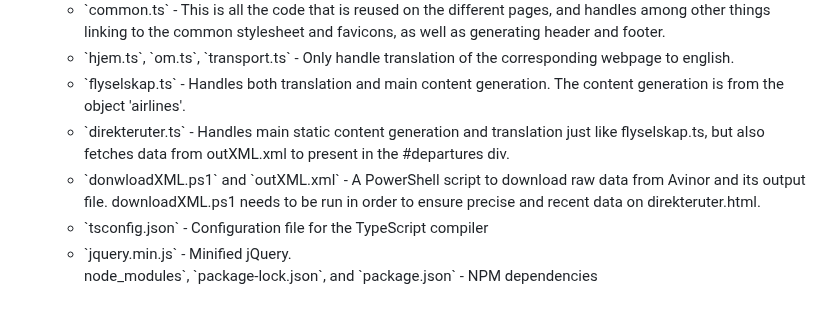
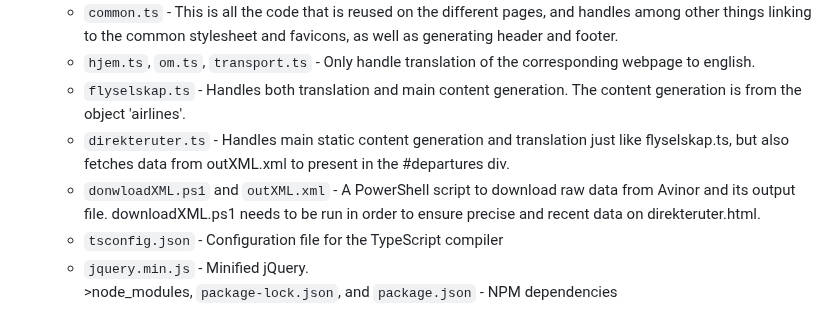
Before and after one commit to yrjarv/gardermoen, a Markdown page: README.md, the part around one of its changes. GitHub-like rendering.

```diff
--- a/README.md
+++ b/README.md
@@ -50,11 +50,11 @@ The src folder contains 5 HTML documents with content, a redirecting index.html
     <ul>
-      <li>`common.ts` - This is all the code that is reused on the different pages, and handles among other things linking to the common stylesheet and favicons, as well as generating header and footer.</li>
-      <li>`hjem.ts`, `om.ts`, `transport.ts` - Only handle translation of the corresponding webpage to english.</li>
-      <li>`flyselskap.ts` - Handles both translation and main content generation. The content generation is from the object 'airlines'.</li>
-      <li>`direkteruter.ts` - Handles main static content generation and translation just like flyselskap.ts, but also fetches data from outXML.xml to present in the #departures div.</li>
-      <li>`donwloadXML.ps1` and `outXML.xml` - A PowerShell script to download raw data from Avinor and its output file. downloadXML.ps1 needs to be run in order to ensure precise and recent data on direkteruter.html.</li>
-      <li>`tsconfig.json` - Configuration file for the TypeScript compiler</li>
-      <li>`jquery.min.js` - Minified jQuery.</li>
-      <li`>node_modules`, `package-lock.json`, and `package.json` - NPM dependencies</li>
+      <li><code>common.ts</code> - This is all the code that is reused on the different pages, and handles among other things linking to the common stylesheet and favicons, as well as generating header and footer.</li>
+      <li><code>hjem.ts</code>, <code>om.ts</code>, <code>transport.ts</code> - Only handle translation of the corresponding webpage to english.</li>
+      <li><code>flyselskap.ts</code> - Handles both translation and main content generation. The content generation is from the object 'airlines'.</li>
+      <li><code>direkteruter.ts</code> - Handles main static content generation and translation just like flyselskap.ts, but also fetches data from outXML.xml to present in the #departures div.</li>
+      <li><code>donwloadXML.ps1</code> and <code>outXML.xml</code> - A PowerShell script to download raw data from Avinor and its output file. downloadXML.ps1 needs to be run in order to ensure precise and recent data on direkteruter.html.</li>
+      <li><code>tsconfig.json</code> - Configuration file for the TypeScript compiler</li>
+      <li><code>jquery.min.js</code> - Minified jQuery.</li>
+      <li<code>>node_modules</code>, <code>package-lock.json</code>, and <code>package.json</code> - NPM dependencies</li>
     </ul>
   </li>
```
Also changed, not shown: other parts of README.md (+12 -12 lines).
